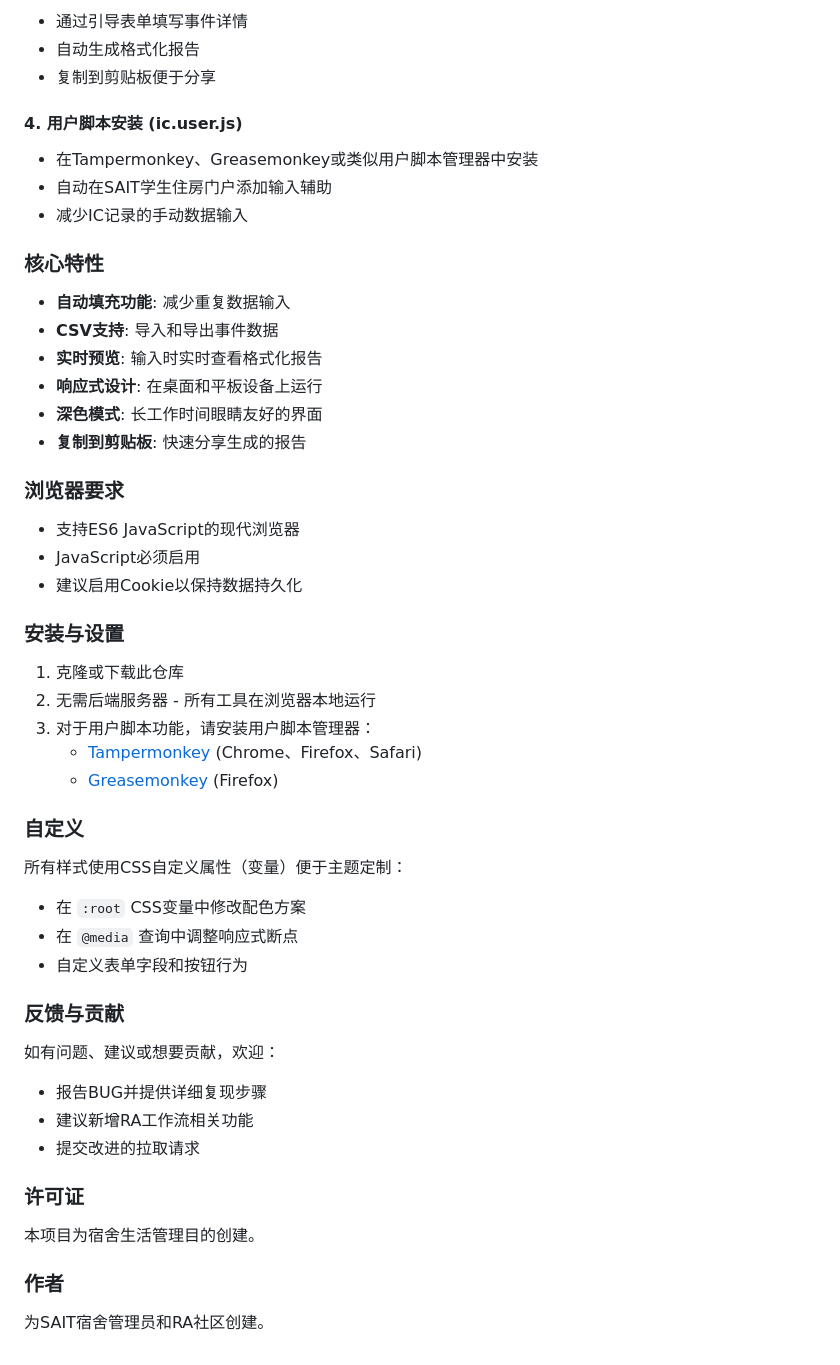
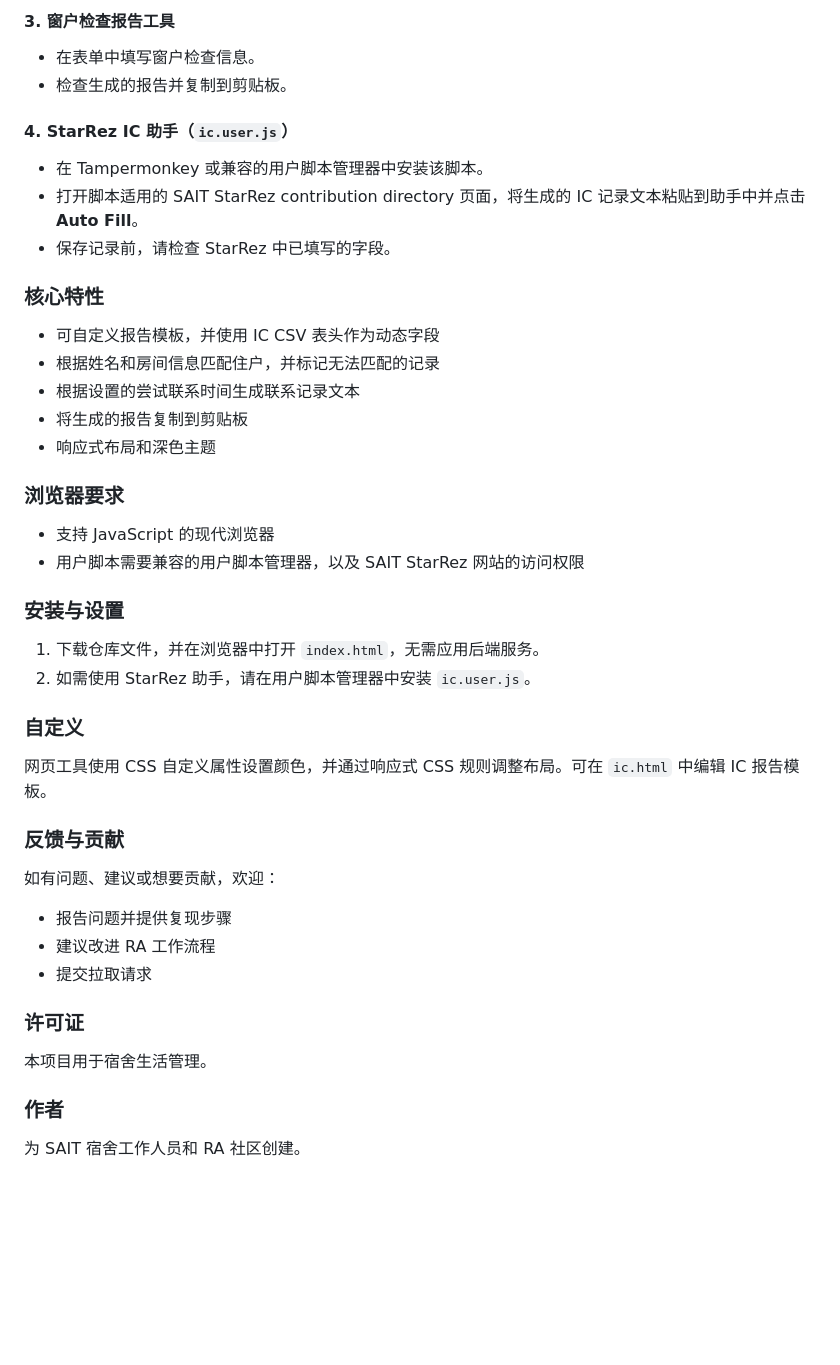
Before and after one commit to sffxzzp/RA-Tools, a Markdown page: README.md, the part around one of its changes. GitHub-like rendering; blank space fills up the shorter version.

```diff
--- a/README.md
+++ b/README.md
@@ -163,57 +151,49 @@ RA/
 
-- 通过引导表单填写事件详情
-- 自动生成格式化报告
-- 复制到剪贴板便于分享
+#### 3. 窗户检查报告工具
 
-#### 4. 用户脚本安装 (ic.user.js)
+- 在表单中填写窗户检查信息。
+- 检查生成的报告并复制到剪贴板。
 
-- 在Tampermonkey、Greasemonkey或类似用户脚本管理器中安装
-- 自动在SAIT学生住房门户添加输入辅助
-- 减少IC记录的手动数据输入
+#### 4. StarRez IC 助手（`ic.user.js`）
+
+- 在 Tampermonkey 或兼容的用户脚本管理器中安装该脚本。
+- 打开脚本适用的 SAIT StarRez contribution directory 页面，将生成的 IC 记录文本粘贴到助手中并点击 **Auto Fill**。
+- 保存记录前，请检查 StarRez 中已填写的字段。
 
 ### 核心特性
 
-- **自动填充功能**: 减少重复数据输入
-- **CSV支持**: 导入和导出事件数据
-- **实时预览**: 输入时实时查看格式化报告
-- **响应式设计**: 在桌面和平板设备上运行
-- **深色模式**: 长工作时间眼睛友好的界面
-- **复制到剪贴板**: 快速分享生成的报告
+- 可自定义报告模板，并使用 IC CSV 表头作为动态字段
+- 根据姓名和房间信息匹配住户，并标记无法匹配的记录
+- 根据设置的尝试联系时间生成联系记录文本
+- 将生成的报告复制到剪贴板
+- 响应式布局和深色主题
 
 ### 浏览器要求
 
-- 支持ES6 JavaScript的现代浏览器
-- JavaScript必须启用
-- 建议启用Cookie以保持数据持久化
+- 支持 JavaScript 的现代浏览器
+- 用户脚本需要兼容的用户脚本管理器，以及 SAIT StarRez 网站的访问权限
 
 ### 安装与设置
 
-1. 克隆或下载此仓库
-2. 无需后端服务器 - 所有工具在浏览器本地运行
-3. 对于用户脚本功能，请安装用户脚本管理器：
-   - [Tampermonkey](https://www.tampermonkey.net/) (Chrome、Firefox、Safari)
-   - [Greasemonkey](https://www.greasespot.net/) (Firefox)
+1. 下载仓库文件，并在浏览器中打开 `index.html`，无需应用后端服务。
+2. 如需使用 StarRez 助手，请在用户脚本管理器中安装 `ic.user.js`。
 
 ### 自定义
 
-所有样式使用CSS自定义属性（变量）便于主题定制：
-
-- 在 `:root` CSS变量中修改配色方案
-- 在 `@media` 查询中调整响应式断点
-- 自定义表单字段和按钮行为
+网页工具使用 CSS 自定义属性设置颜色，并通过响应式 CSS 规则调整布局。可在 `ic.html` 中编辑 IC 报告模板。
 
 ### 反馈与贡献
 
 如有问题、建议或想要贡献，欢迎：
 
-- 报告BUG并提供详细复现步骤
-- 建议新增RA工作流相关功能
-- 提交改进的拉取请求
+- 报告问题并提供复现步骤
+- 建议改进 RA 工作流程
+- 提交拉取请求
 
 ### 许可证
 
-本项目为宿舍生活管理目的创建。
+本项目用于宿舍生活管理。
 
 ### 作者
 
-为SAIT宿舍管理员和RA社区创建。
+为 SAIT 宿舍工作人员和 RA 社区创建。
```
Also changed, not shown: other parts of README.md (+63 -75 lines).
